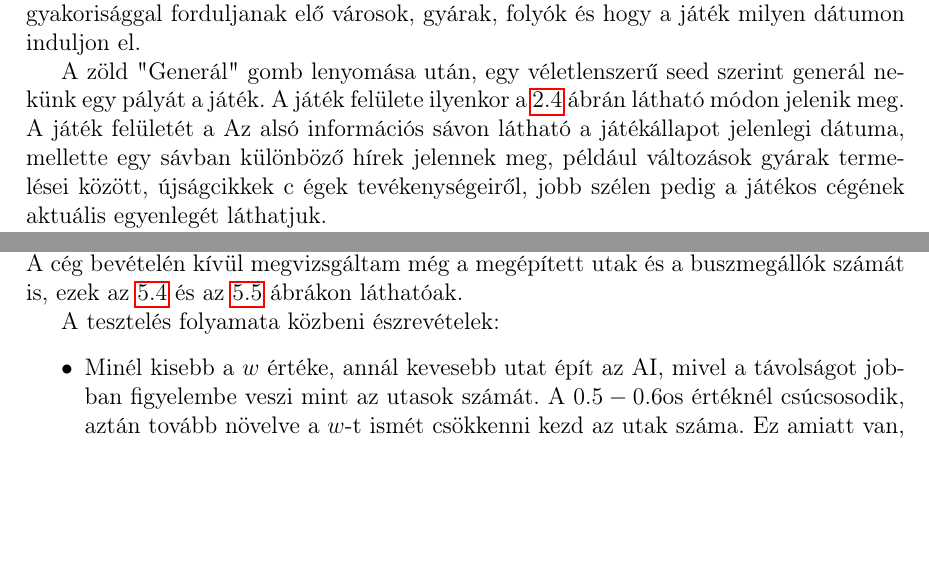
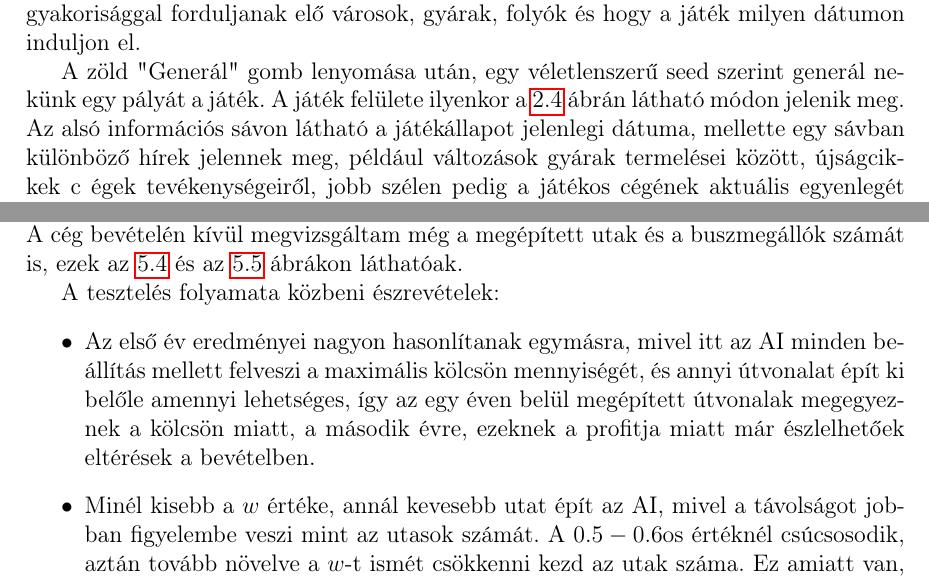
Before and after one commit to baranyai2/Szakdolgozat, a LaTeX document (Dolgozat/dolgozat.tex, which reads Dolgozat/chapters/2_concept.tex, Dolgozat/chapters/5_test.tex): two parts of pages 10 and 44 of 48 before the commit and two parts of pages 10 and 44 of 49 after it, joined at a grey line, cut so that both start at the same text, the shorter picture padded with empty space. Compiled offline with pdfLaTeX.

Commit message:
Apróbb javítások

```diff
--- a/Dolgozat/chapters/2_concept.tex
+++ b/Dolgozat/chapters/2_concept.tex
@@ -55,7 +55,7 @@ A menü többi pontja magától értetődő, vagy nem fontos a játékmenet szem
 	\label{fig:generalas}
 \end{figure}
 
-A zöld "Generál" gomb lenyomása után, egy véletlenszerű seed szerint generál nekünk egy pályát a játék. A játék felülete ilyenkor \aref{fig:palya} ábrán látható módon jelenik meg. A játék felületét a Az alsó információs sávon látható a játékállapot jelenlegi dátuma, mellette egy sávban különböző hírek jelennek meg, például változások gyárak termelései között, újságcikkek c égek tevékenységeiről, jobb szélen pedig a játékos cégének aktuális egyenlegét láthatjuk.
+A zöld "Generál" gomb lenyomása után, egy véletlenszerű seed szerint generál nekünk egy pályát a játék. A játék felülete ilyenkor \aref{fig:palya} ábrán látható módon jelenik meg. Az alsó információs sávon látható a játékállapot jelenlegi dátuma, mellette egy sávban különböző hírek jelennek meg, például változások gyárak termelései között, újságcikkek c égek tevékenységeiről, jobb szélen pedig a játékos cégének aktuális egyenlegét láthatjuk.
 
 A felső eszközsávban érhetőek el a játékmenethez tartozó tevékenységek. Ez a sáv tagolva van, nagyjából aszerint csoportosítva hogy milyen feladatot látnak el az adott opciók. Ezeket Balról jobbra haladva hasonlóan lehetne besorolni mint:
 
--- a/Dolgozat/chapters/5_test.tex
+++ b/Dolgozat/chapters/5_test.tex
@@ -161,6 +161,7 @@ Az előző fejezetben bemutatott városkereső algoritmus rendelkezik egy súly
 
 A tesztelés folyamata közbeni észrevételek:
 \begin{itemize}
+	\item Az első év eredményei nagyon hasonlítanak egymásra, mivel itt az AI minden beállítás mellett felveszi a maximális kölcsön mennyiségét, és annyi útvonalat épít ki belőle amennyi lehetséges, így az egy éven belül megépített útvonalak megegyeznek a kölcsön miatt, a második évre, ezeknek a profitja miatt már észlelhetőek eltérések a bevételben.
 	\item Minél kisebb a $w$ értéke, annál kevesebb utat épít az AI, mivel a távolságot jobban figyelembe veszi mint az utasok számát. A $0.5-0.6$os értéknél csúcsosodik, aztán tovább növelve a $w$-t ismét csökkenni kezd az utak száma. Ez amiatt van, mivel a magas $w$ értékeknél, az algoritmus nem figyelte annyira az adott városok távolságát, emiatt messzebbi városokat is megpróbált összekötni. Azonban az útvonalkereső nem tudta a lépést tartani ezzel, és egyes útvonalak kiépítése hónapokba telt. Feltételezem, hogy ha gyorsabban meg tudta volna keresni az útvonalat az algoritmus, a megépített utak száma a nagyobb $w$ értékeknél továbbra is egyre nagyobb lett volna.
 	\item Az előző pontban említett messzi városok összekötése miatt történt az is, hogy a magasabb $w$ értékeknél kevesebb megálló került építésre, azaz kevesebb útvonal lett létrehozva.
 	\item Az évek haladtával észrevehető, hogy azonos $w$ értéknél egymást követő éveken keresztül ugyan akkora a bevétel. Ezt a tesztelés közben a nyomkövető ablakot vizsgálva, annak tudható be, hogy amikor a cég eléri a maximális kölcsön méretet és várnia kell, amíg elegendő pénzmennyiség összegyűlik egy új vonal megépítéséhez, miközben a buszokat is kezeli.
```
Also changed, not shown: Dolgozat/chapters/2_concept.tex (2 more changed lines).
